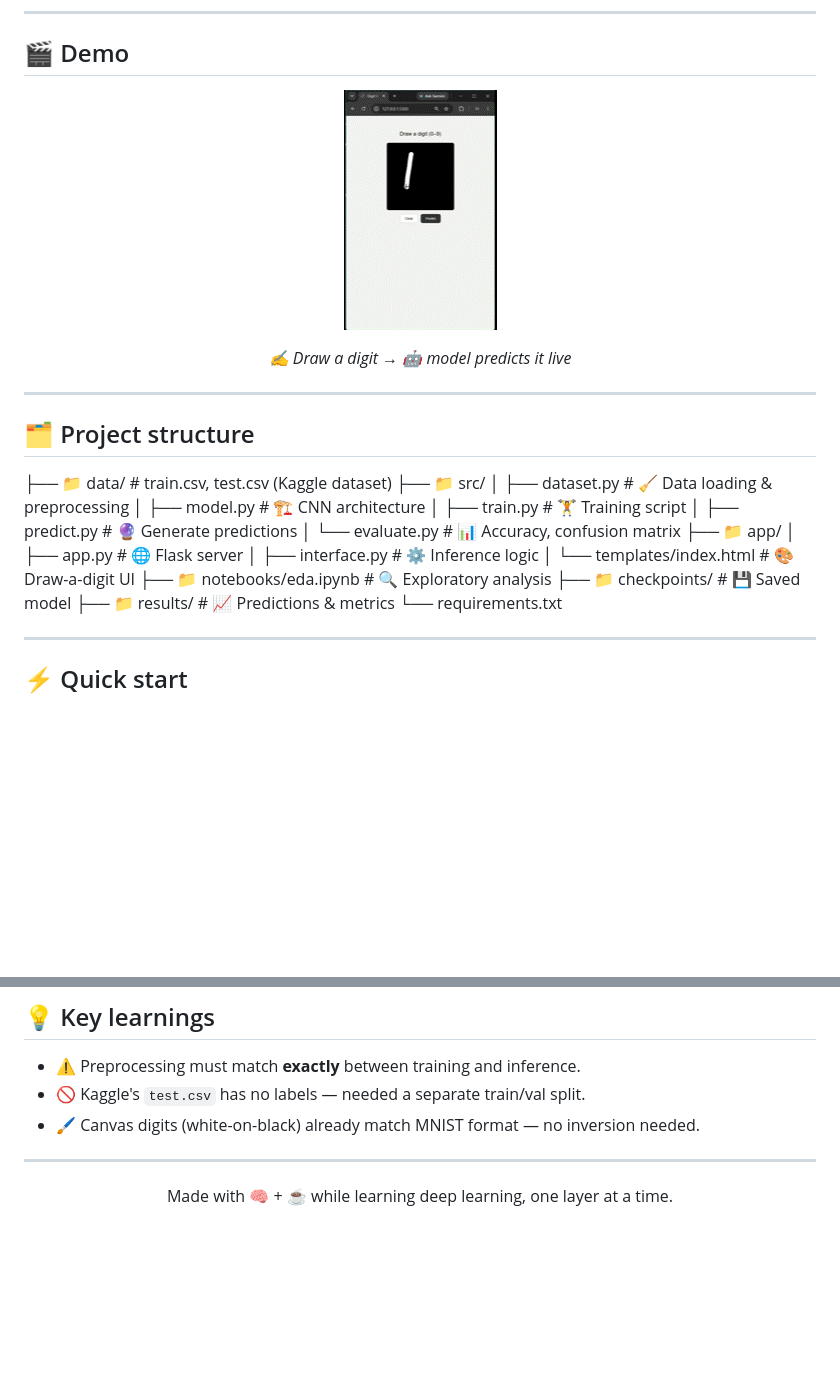
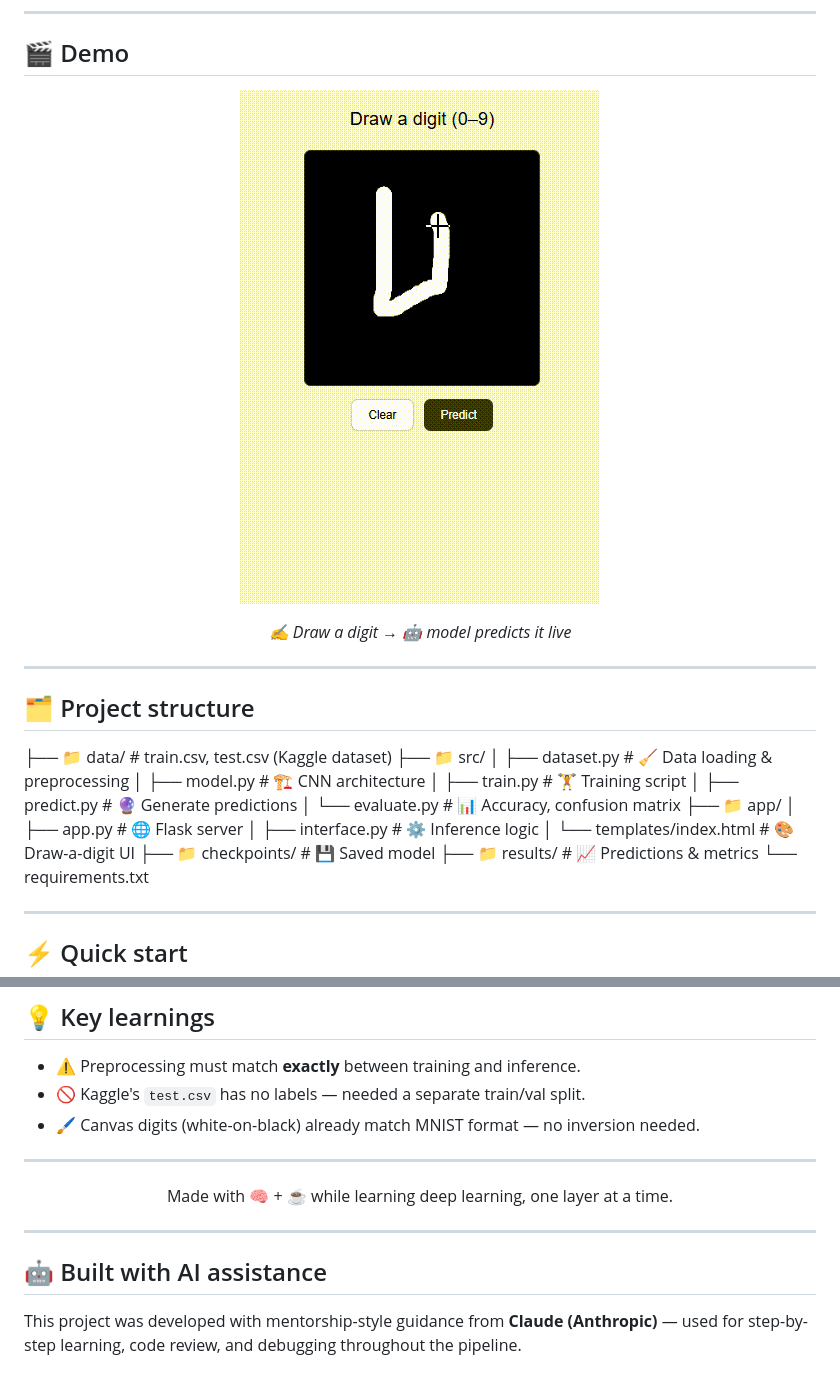
Before and after one commit to arslanrejepov/mnist-digit-recognizer, a Markdown page: README.md, 2 parts joined by grey strips. Rendered like a GitHub page; pictures changed too: assets/demo.gif; blank space fills up the shorter version.

```diff
--- a/README.md
+++ b/README.md
@@ -46,7 +46,6 @@ This project isn't about chasing a leaderboard score — it's about **building a
 │ ├── app.py # 🌐 Flask server
 │ ├── interface.py # ⚙️ Inference logic
 │ └── templates/index.html # 🎨 Draw-a-digit UI
-├── 📁 notebooks/eda.ipynb # 🔍 Exploratory analysis
 ├── 📁 checkpoints/ # 💾 Saved model
 ├── 📁 results/ # 📈 Predictions & metrics
 └── requirements.txt
@@ -105,3 +104,9 @@ python app/app.py
 Made with 🧠 + ☕ while learning deep learning, one layer at a time.
 
 </div>
+
+---
+
+## 🤖 Built with AI assistance
+
+This project was developed with mentorship-style guidance from **Claude (Anthropic)** — used for step-by-step learning, code review, and debugging throughout the pipeline.
```
